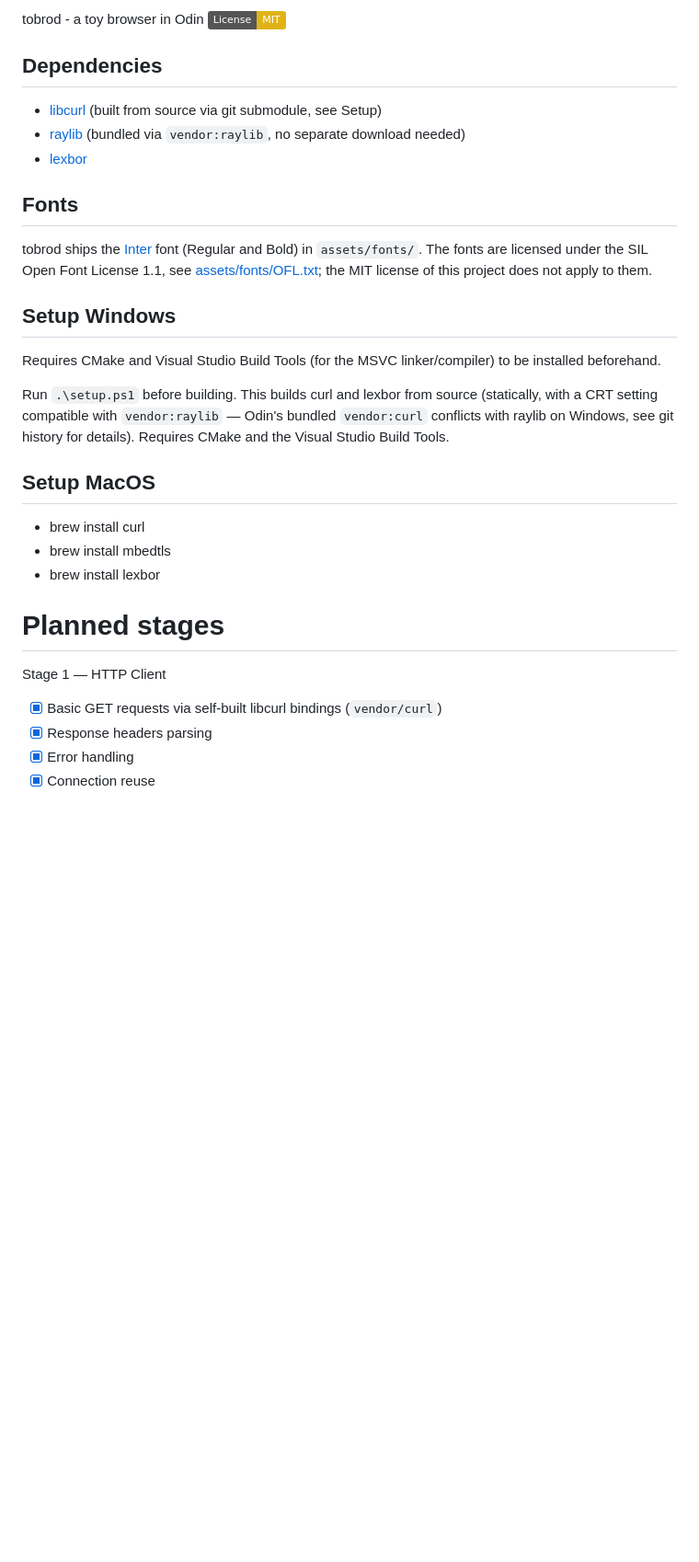
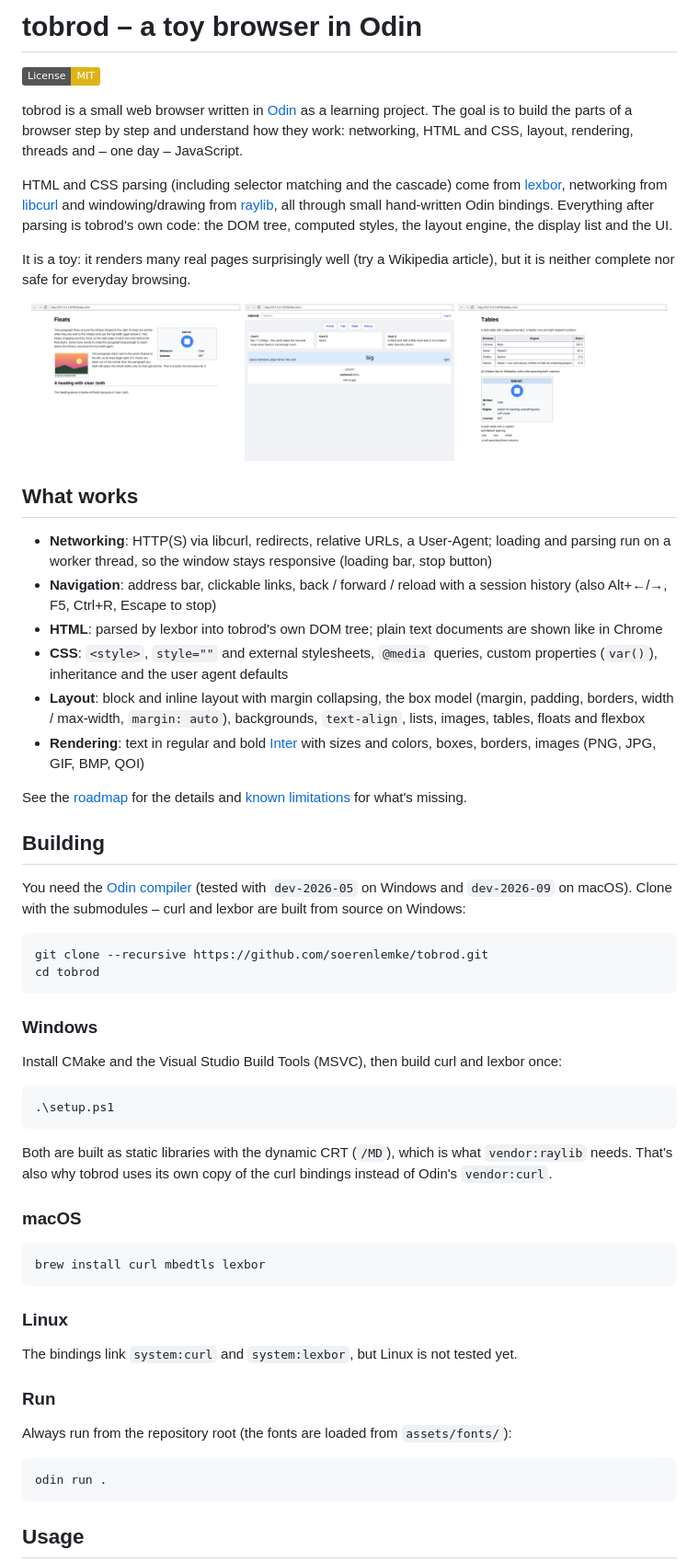
Before and after one commit to soerenlemke/tobrod, a Markdown page: README.md, the part around one of its changes. Shown at 92% size. GitHub-like rendering; pictures changed too: docs/screenshots/flex.png (added), docs/screenshots/floats.png (added), docs/screenshots/tables.png (added); badges without logos; blank space fills up the shorter version.

````diff
--- a/README.md
+++ b/README.md
@@ -1,33 +1,66 @@
-tobrod - a toy browser in Odin
+# tobrod – a toy browser in Odin
+
 [![License: MIT](https://img.shields.io/badge/License-MIT-yellow.svg)](LICENSE)
 
-## Dependencies
+tobrod is a small web browser written in [Odin](https://odin-lang.org) as a learning project. The goal is to build the parts of a browser step by step and understand how they work: networking, HTML and CSS, layout, rendering, threads and – one day – JavaScript.
 
-- [libcurl](https://curl.se) (built from source via git submodule, see Setup)
-- [raylib](https://www.raylib.com) (bundled via `vendor:raylib`, no separate download needed)
-- [lexbor](https://github.com/lexbor/lexbor)
+HTML and CSS parsing (including selector matching and the cascade) come from [lexbor](https://github.com/lexbor/lexbor), networking from [libcurl](https://curl.se) and windowing/drawing from [raylib](https://www.raylib.com), all through small hand-written Odin bindings. Everything after parsing is tobrod's own code: the DOM tree, computed styles, the layout engine, the display list and the UI.
 
-## Fonts
+It is a toy: it renders many real pages surprisingly well (try a Wikipedia article), but it is neither complete nor safe for everyday browsing.
 
-tobrod ships the [Inter](https://github.com/rsms/inter) font (Regular and Bold) in `assets/fonts/`. The fonts are licensed under the SIL Open Font License 1.1, see [assets/fonts/OFL.txt](assets/fonts/OFL.txt); the MIT license of this project does not apply to them.
+<p align="center">
+  <img src="docs/screenshots/floats.png" width="32%" alt="Floats: an infobox and an image with text flowing around them">
+  <img src="docs/screenshots/flex.png" width="32%" alt="Flexbox: header, tabs and wrapping cards">
+  <img src="docs/screenshots/tables.png" width="32%" alt="Tables: data table and infobox">
+</p>
 
-## Setup Windows
+## What works
 
-Requires CMake and Visual Studio Build Tools (for the MSVC linker/compiler) to be installed beforehand.
+- **Networking**: HTTP(S) via libcurl, redirects, relative URLs, a User-Agent; loading and parsing run on a worker thread, so the window stays responsive (loading bar, stop button)
+- **Navigation**: address bar, clickable links, back / forward / reload with a session history (also Alt+←/→, F5, Ctrl+R, Escape to stop)
+- **HTML**: parsed by lexbor into tobrod's own DOM tree; plain text documents are shown like in Chrome
+- **CSS**: `<style>`, `style=""` and external stylesheets, `@media` queries, custom properties (`var()`), inheritance and the user agent defaults
+- **Layout**: block and inline layout with margin collapsing, the box model (margin, padding, borders, width / max-width, `margin: auto`), backgrounds, `text-align`, lists, images, tables, floats and flexbox
+- **Rendering**: text in regular and bold [Inter](https://github.com/rsms/inter) with sizes and colors, boxes, borders, images (PNG, JPG, GIF, BMP, QOI)
 
-Run `.\setup.ps1` before building. This builds curl and lexbor from source (statically, with a CRT setting compatible with `vendor:raylib` — Odin's bundled `vendor:curl` conflicts with raylib on Windows, see git history for details). Requires CMake and the Visual Studio Build Tools.
+See the [roadmap](#roadmap) for the details and [known limitations](#known-limitations) for what's missing.
 
-## Setup MacOS
+## Building
 
-- brew install curl
-- brew install mbedtls
-- brew install lexbor
+You need the [Odin compiler](https://odin-lang.org/docs/install/) (tested with `dev-2026-05` on Windows and `dev-2026-09` on macOS). Clone with the submodules – curl and lexbor are built from source on Windows:
 
-# Planned stages
+```sh
+git clone --recursive https://github.com/soerenlemke/tobrod.git
+cd tobrod
+```
 
-Stage 1 — HTTP Client
+### Windows
 
-- [x] Basic GET requests via self-built libcurl bindings (`vendor/curl`)
-- [x] Response headers parsing
-- [x] Error handling
-- [x] Connection reuse
+Install CMake and the Visual Studio Build Tools (MSVC), then build curl and lexbor once:
+
+```powershell
+.\setup.ps1
+```
+
+Both are built as static libraries with the dynamic CRT (`/MD`), which is what `vendor:raylib` needs. That's also why tobrod uses its own copy of the curl bindings instead of Odin's `vendor:curl`.
+
+### macOS
+
+```sh
+brew install curl mbedtls lexbor
+```
+
+### Linux
+
+The bindings link `system:curl` and `system:lexbor`, but Linux is not tested yet.
+
+### Run
+
+Always run from the repository root (the fonts are loaded from `assets/fonts/`):
+
+```sh
+odin run .
+```
+
+## Usage
+
````
Also changed, not shown: other parts of README.md (+114 -51 lines), CLAUDE.md (+3 -3 lines), 4 other files.
